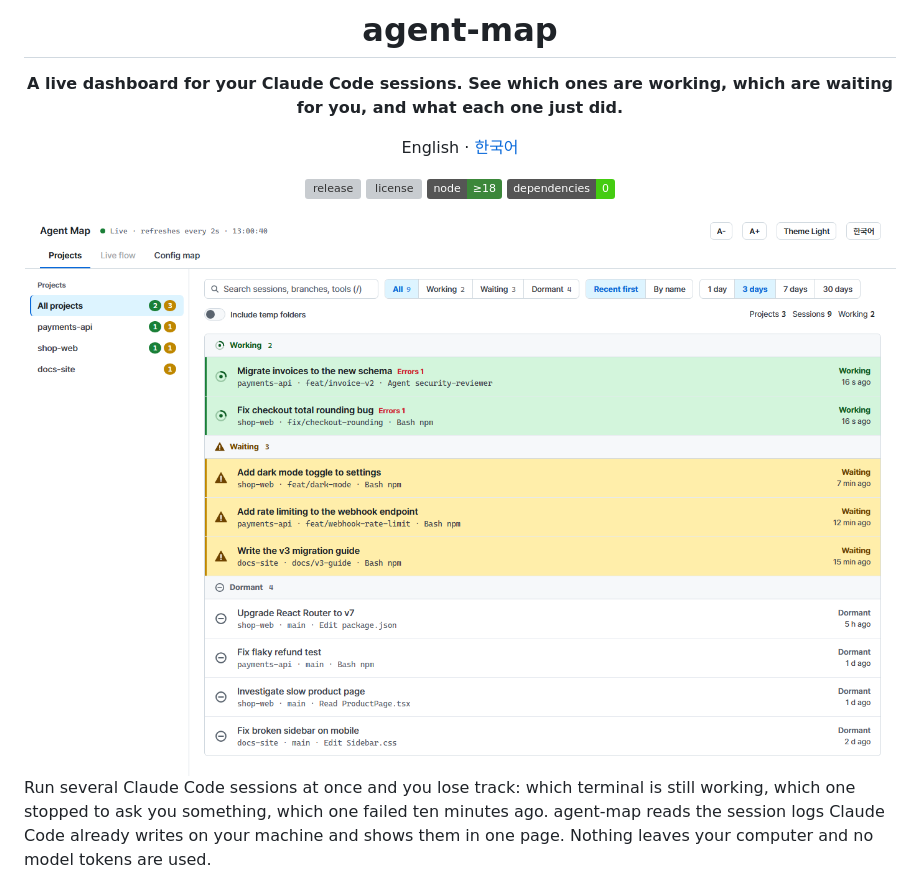
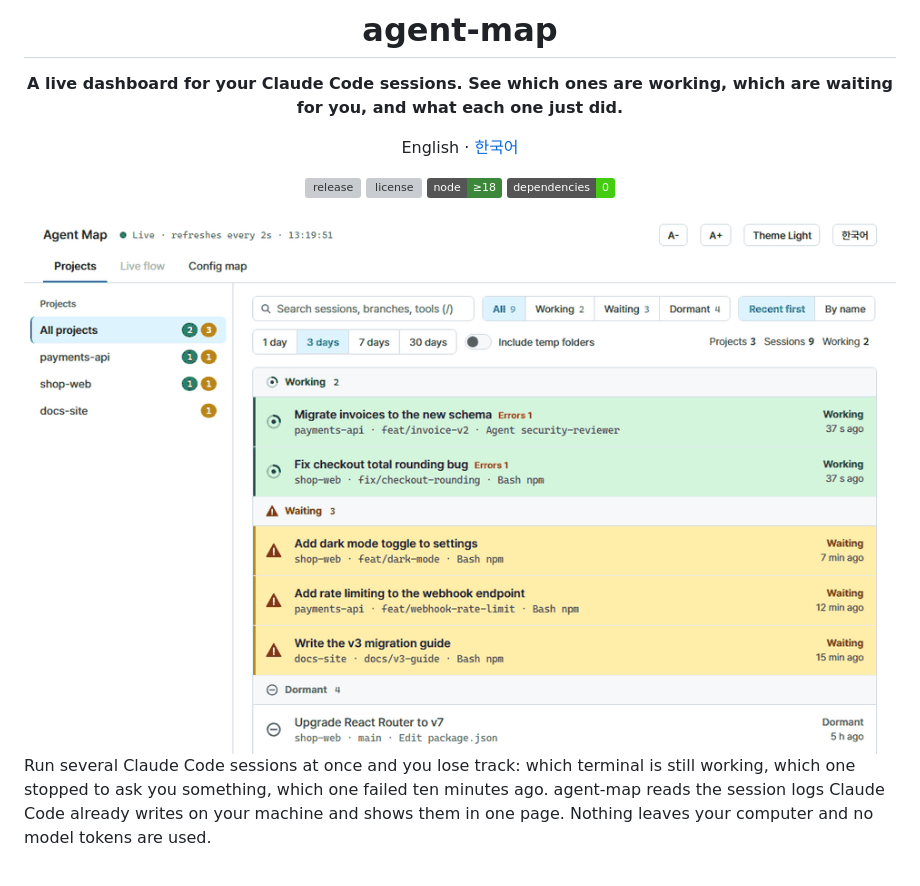
Before and after one commit to sgustjd2/agent-map, a Markdown page: README.md, the part around the change. GitHub-like rendering; pictures changed too: docs/images/demo.gif (added); badges without logos; grey boxes are pictures that could not be loaded.

```diff
--- a/README.md
+++ b/README.md
@@ -11,7 +11,7 @@ English · [한국어](README.ko.md)
 ![node](https://img.shields.io/badge/node-%E2%89%A518-3c873a)
 ![deps](https://img.shields.io/badge/dependencies-0-brightgreen)
 
-<img src="docs/images/live-projects.png" alt="agent-map dashboard: Claude Code sessions grouped by project and split into working, waiting and dormant" width="900">
+<img src="docs/images/demo.gif" alt="Demo: the agent-map dashboard lists Claude Code sessions as working, waiting or dormant, opens the step-by-step flow of one session with an error row and a running subagent, filters sessions waiting for input, and switches to the dark theme" width="900">
 
 </div>
 
```
Also changed, not shown: README.ko.md (+1 -1 lines), docs/images/demo-ko.gif (added), 2 other files.
